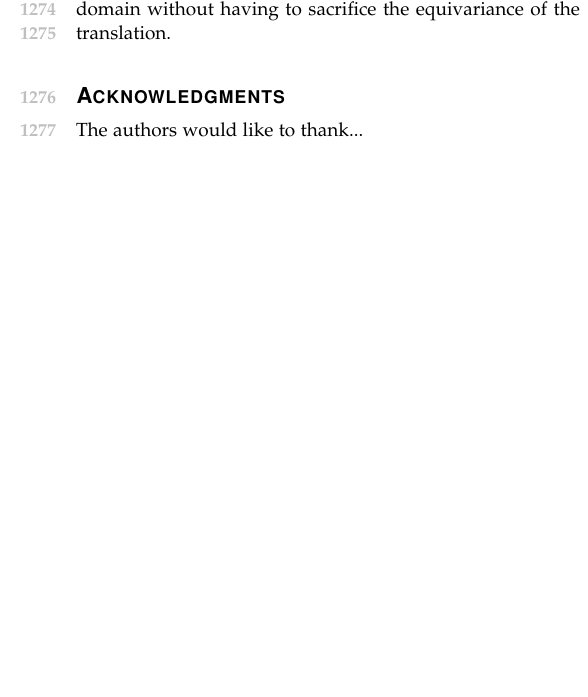
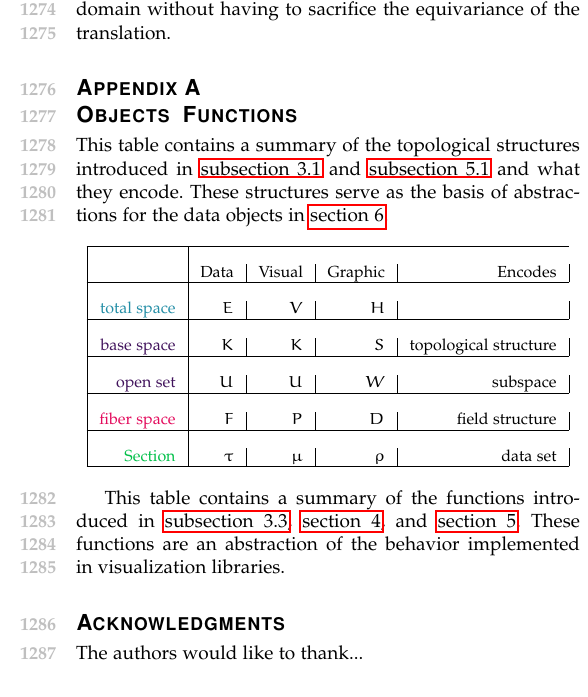
Before and after one commit to story645/team, a LaTeX paper (paper/main.tex): part of one column of page 17 of 18, cut so that both start at the same text, the shorter picture padded with empty space. Compiled offline with pdfLaTeX; a missing font is replaced by an installed copy or a similar font; a LaTeX package or settings file that is missing is left out.

Commit message:
summary table

```diff
--- a/paper/main.tex
+++ b/paper/main.tex
@@ -1151,7 +1151,29 @@ The framework introduced in this paper is a marriage of the ways the graphic and
 
 \appendices
 
+\section{Objects & Functions}
+This table contains a summary of the topological structures introduced in \autoref{sec:atct:fiber-bundles} and \autoref{sec:construction:vtotal} and what they encode. These structures serve as the basis of abstractions for the data objects in \autoref{sec:discussion}.
 
+\begin{table}[h]
+  \centering
+  \begin{tabular}{|r|r|r|r|r|}
+    \hline\\
+   & Data  & Visual  & Graphic  & Encodes \\
+\hline \\
+\textcolor{total}{total space} & \dtotal & \vtotal & \gtotal &  \\
+\hline\\
+\textcolor{base}{base space} & \dbase & \dbase & \gbase & topological structure\\
+\hline \\
+\textcolor{base}{open set} & \openset & \openset & \opensetg & subspace \\
+\hline \\
+\textcolor{fiber}{fiber space} & \dfiber & \vfiber & \gfiber  & field structure\\
+\hline \\
+\textcolor{section}{Section} & \dsection & \vsection & \gsection & data set \\
+\hline
+  \end{tabular}
+\end{table}
+
+This table contains a summary of the functions introduced in \autoref{sec:atct:xi}, \autoref{sec:artist}, and \autoref{sec:construction}. These functions are an abstraction of the behavior implemented in visualization libraries.
 
 % use section* for acknowledgment
 \ifCLASSOPTIONcompsoc
```
